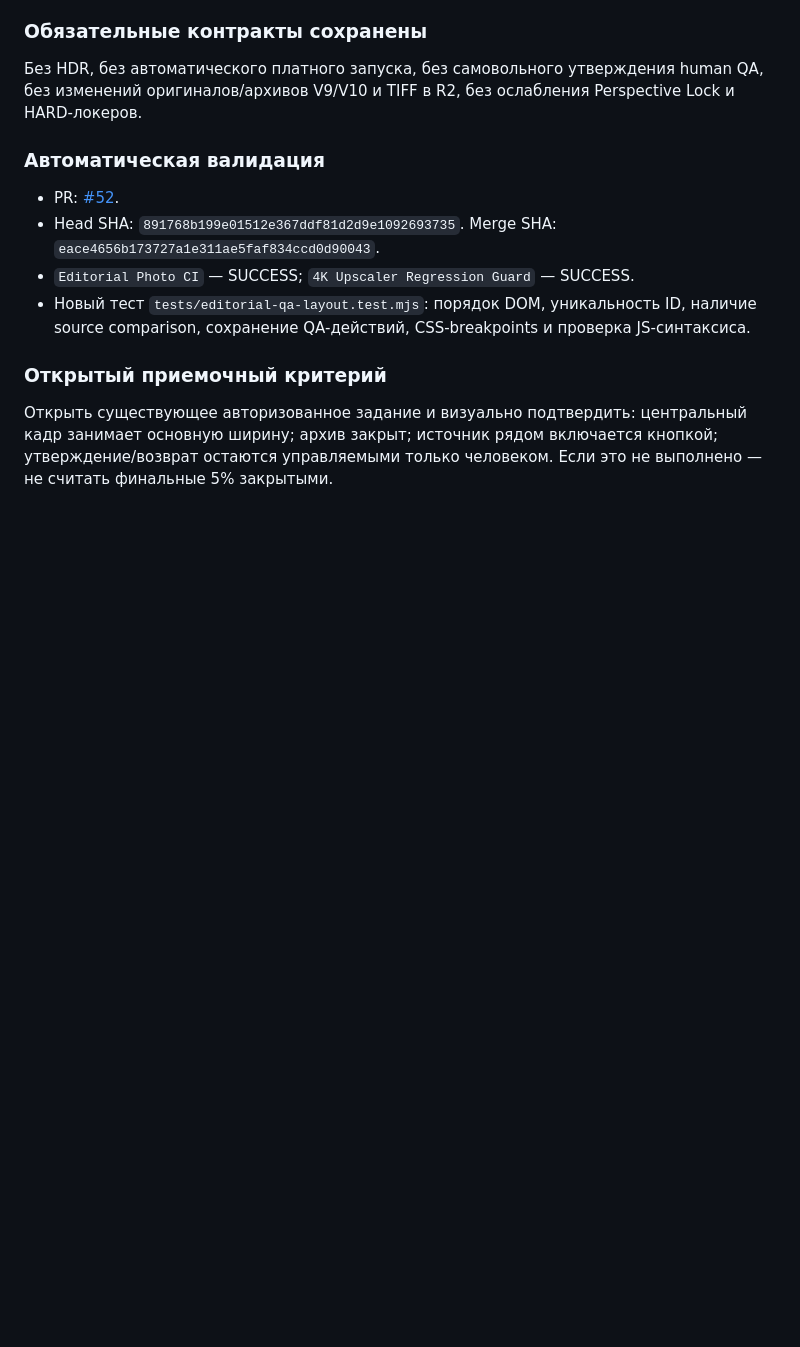
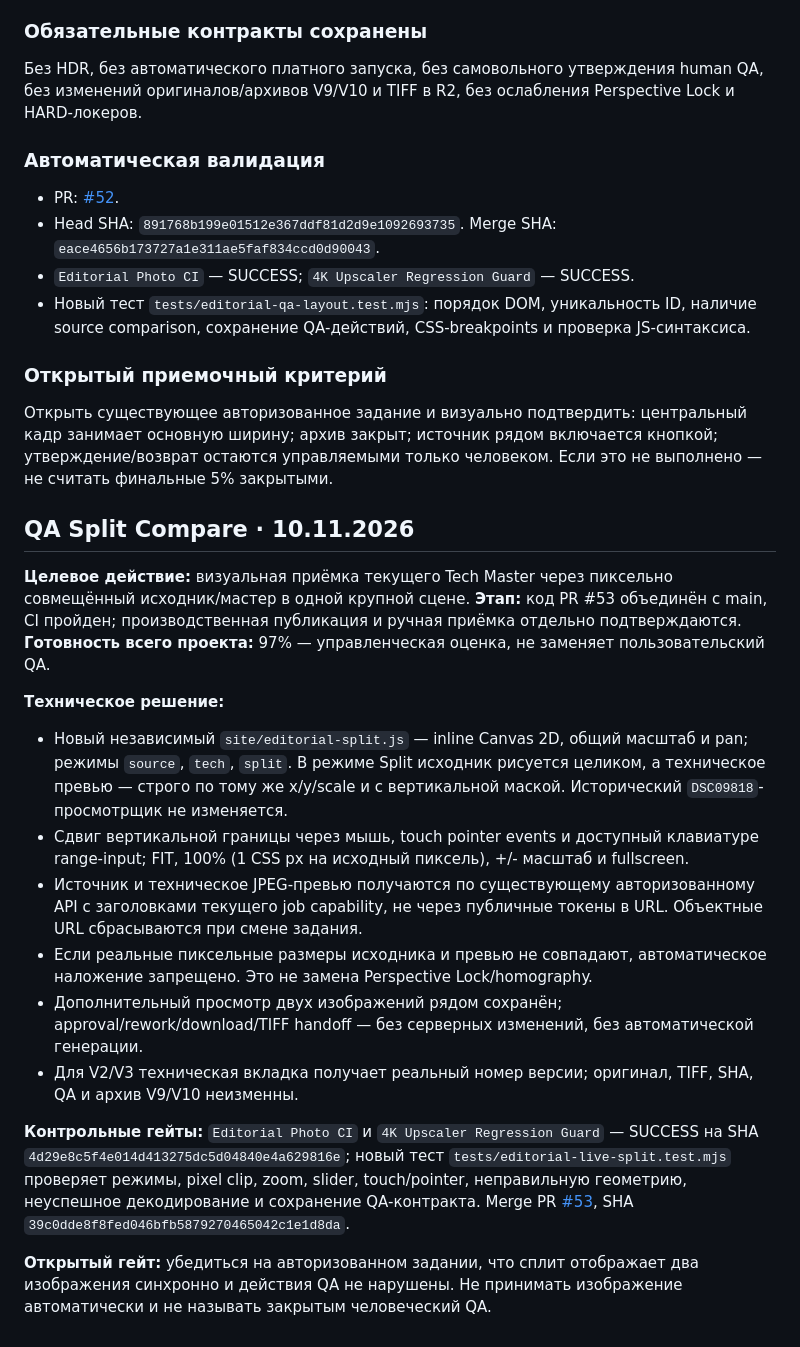
Before and after one commit to mkontrakevich/4K_Upscaler, a Markdown page: docs/tropicana-park/MG4K_EDITORIAL_REWORK_VERSIONS.md, the part around the change. Drawn GitHub-style; blank space fills up the shorter version.

Commit message:
docs(editorial): register inline split viewer, security gates and CI evidence

```diff
--- a/docs/tropicana-park/MG4K_EDITORIAL_REWORK_VERSIONS.md
+++ b/docs/tropicana-park/MG4K_EDITORIAL_REWORK_VERSIONS.md
@@ -122,3 +122,20 @@
 ### Открытый приемочный критерий
 
 Открыть существующее авторизованное задание и визуально подтвердить: центральный кадр занимает основную ширину; архив закрыт; источник рядом включается кнопкой; утверждение/возврат остаются управляемыми только человеком. Если это не выполнено — не считать финальные 5% закрытыми.
+
+
+## QA Split Compare · 10.11.2026
+
+**Целевое действие:** визуальная приёмка текущего Tech Master через пиксельно совмещённый исходник/мастер в одной крупной сцене. **Этап:** код PR #53 объединён с main, CI пройден; производственная публикация и ручная приёмка отдельно подтверждаются. **Готовность всего проекта:** 97% — управленческая оценка, не заменяет пользовательский QA.
+
+**Техническое решение:**
+- Новый независимый `site/editorial-split.js` — inline Canvas 2D, общий масштаб и pan; режимы `source`, `tech`, `split`. В режиме Split исходник рисуется целиком, а техническое превью — строго по тому же x/y/scale и с вертикальной маской. Исторический `DSC09818`-просмотрщик не изменяется.
+- Сдвиг вертикальной границы через мышь, touch pointer events и доступный клавиатуре range-input; FIT, 100% (1 CSS px на исходный пиксель), +/- масштаб и fullscreen.
+- Источник и техническое JPEG-превью получаются по существующему авторизованному API с заголовками текущего job capability, не через публичные токены в URL. Объектные URL сбрасываются при смене задания.
+- Если реальные пиксельные размеры исходника и превью не совпадают, автоматическое наложение запрещено. Это не замена Perspective Lock/homography.
+- Дополнительный просмотр двух изображений рядом сохранён; approval/rework/download/TIFF handoff — без серверных изменений, без автоматической генерации.
+- Для V2/V3 техническая вкладка получает реальный номер версии; оригинал, TIFF, SHA, QA и архив V9/V10 неизменны.
+
+**Контрольные гейты:** `Editorial Photo CI` и `4K Upscaler Regression Guard` — SUCCESS на SHA `4d29e8c5f4e014d413275dc5d04840e4a629816e`; новый тест `tests/editorial-live-split.test.mjs` проверяет режимы, pixel clip, zoom, slider, touch/pointer, неправильную геометрию, неуспешное декодирование и сохранение QA-контракта. Merge PR [#53](https://github.com/mkontrakevich/4K_Upscaler/pull/53), SHA `39c0dde8f8fed046bfb5879270465042c1e1d8da`.
+
+**Открытый гейт:** убедиться на авторизованном задании, что сплит отображает два изображения синхронно и действия QA не нарушены. Не принимать изображение автоматически и не называть закрытым человеческий QA.
```
